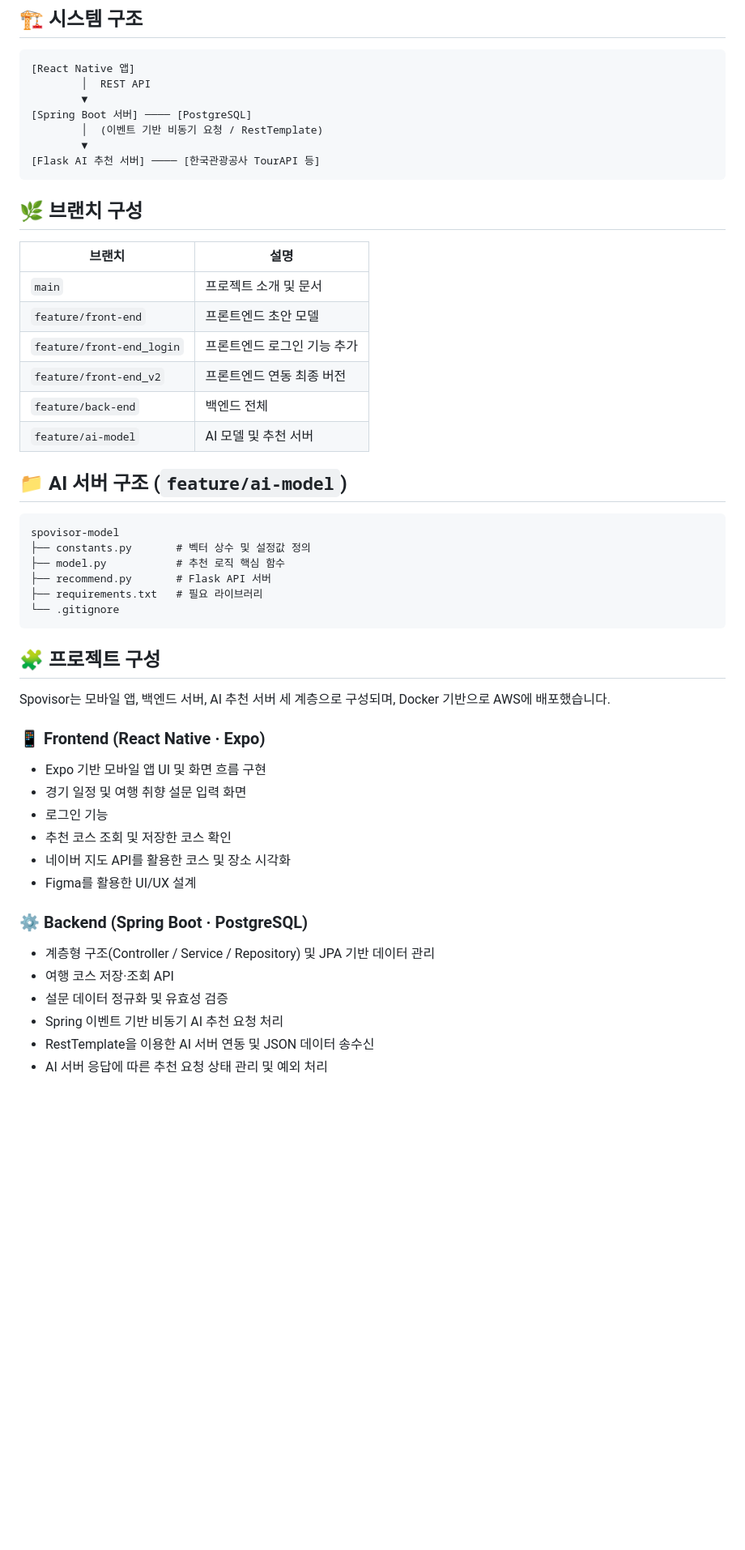
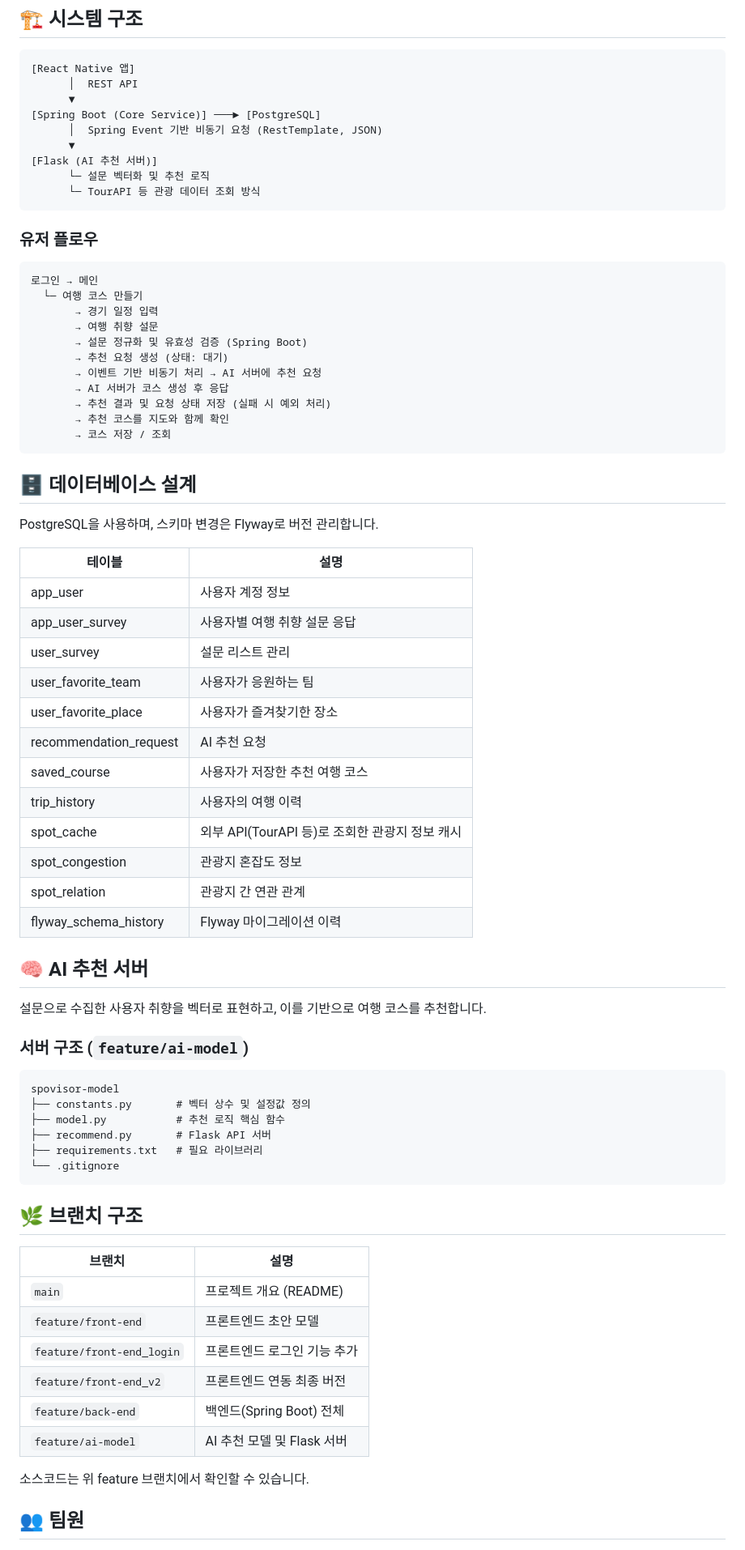
Before and after one commit to clocky0000/Spovisor, a Markdown page: Readme.md, the part around one of its changes. Shown at 81% size. GitHub-like rendering; blank space fills up the shorter version.

Commit message:
project overview
Updated project introduction and features in Readme.md

````diff
--- a/Readme.md
+++ b/Readme.md
@@ -47,26 +72,56 @@
 
 ```
 [React Native 앱]
-        │  REST API
-        ▼
-[Spring Boot 서버] ──── [PostgreSQL]
-        │  (이벤트 기반 비동기 요청 / RestTemplate)
-        ▼
-[Flask AI 추천 서버] ──── [한국관광공사 TourAPI 등]
+      │  REST API
+      ▼
+[Spring Boot (Core Service)] ───► [PostgreSQL]
+      │  Spring Event 기반 비동기 요청 (RestTemplate, JSON)
+      ▼
+[Flask (AI 추천 서버)]
+      └─ 설문 벡터화 및 추천 로직
+      └─ TourAPI 등 관광 데이터 조회 방식
 ```
 
-## 🌿 브랜치 구성
+### 유저 플로우
 
-| 브랜치 | 설명 |
+```
+로그인 → 메인
+  └─ 여행 코스 만들기
+       → 경기 일정 입력
+       → 여행 취향 설문
+       → 설문 정규화 및 유효성 검증 (Spring Boot)
+       → 추천 요청 생성 (상태: 대기)
+       → 이벤트 기반 비동기 처리 → AI 서버에 추천 요청
+       → AI 서버가 코스 생성 후 응답
+       → 추천 결과 및 요청 상태 저장 (실패 시 예외 처리)
+       → 추천 코스를 지도와 함께 확인
+       → 코스 저장 / 조회
+```
+
+## 🗄️ 데이터베이스 설계
+
+PostgreSQL을 사용하며, 스키마 변경은 Flyway로 버전 관리합니다.
+
+| 테이블 | 설명 |
 |---|---|
-| `main` | 프로젝트 소개 및 문서 |
-| `feature/front-end` | 프론트엔드 초안 모델 |
-| `feature/front-end_login` | 프론트엔드 로그인 기능 추가 |
-| `feature/front-end_v2` | 프론트엔드 연동 최종 버전 |
-| `feature/back-end` | 백엔드 전체 |
-| `feature/ai-model` | AI 모델 및 추천 서버 |
+| app_user | 사용자 계정 정보 |
+| app_user_survey | 사용자별 여행 취향 설문 응답 |
+| user_survey | 설문 리스트 관리 |
+| user_favorite_team | 사용자가 응원하는 팀 |
+| user_favorite_place | 사용자가 즐겨찾기한 장소 |
+| recommendation_request | AI 추천 요청 |
+| saved_course | 사용자가 저장한 추천 여행 코스 |
+| trip_history | 사용자의 여행 이력 |
+| spot_cache | 외부 API(TourAPI 등)로 조회한 관광지 정보 캐시 |
+| spot_congestion | 관광지 혼잡도 정보 |
+| spot_relation | 관광지 간 연관 관계 |
+| flyway_schema_history | Flyway 마이그레이션 이력 |
 
-## 📁 AI 서버 구조 (`feature/ai-model`)
+## 🧠 AI 추천 서버
+
+설문으로 수집한 사용자 취향을 벡터로 표현하고, 이를 기반으로 여행 코스를 추천합니다.
+
+### 서버 구조 (`feature/ai-model`)
 
 ```
 spovisor-model
@@ -77,23 +132,18 @@ spovisor-model
 └── .gitignore
 ```
 
-## 🧩 프로젝트 구성
+## 🌿 브랜치 구조
 
-Spovisor는 모바일 앱, 백엔드 서버, AI 추천 서버 세 계층으로 구성되며, Docker 기반으로 AWS에 배포했습니다.
+| 브랜치 | 설명 |
+|---|---|
+| `main` | 프로젝트 개요 (README) |
+| `feature/front-end` | 프론트엔드 초안 모델 |
+| `feature/front-end_login` | 프론트엔드 로그인 기능 추가 |
+| `feature/front-end_v2` | 프론트엔드 연동 최종 버전 |
+| `feature/back-end` | 백엔드(Spring Boot) 전체 |
+| `feature/ai-model` | AI 추천 모델 및 Flask 서버 |
 
-### 📱 Frontend (React Native · Expo)
-- Expo 기반 모바일 앱 UI 및 화면 흐름 구현
-- 경기 일정 및 여행 취향 설문 입력 화면
-- 로그인 기능
-- 추천 코스 조회 및 저장한 코스 확인
-- 네이버 지도 API를 활용한 코스 및 장소 시각화
-- Figma를 활용한 UI/UX 설계
+소스코드는 위 feature 브랜치에서 확인할 수 있습니다.
 
-### ⚙️ Backend (Spring Boot · PostgreSQL)
-- 계층형 구조(Controller / Service / Repository) 및 JPA 기반 데이터 관리
-- 여행 코스 저장·조회 API
-- 설문 데이터 정규화 및 유효성 검증
-- Spring 이벤트 기반 비동기 AI 추천 요청 처리
-- RestTemplate을 이용한 AI 서버 연동 및 JSON 데이터 송수신
-- AI 서버 응답에 따른 추천 요청 상태 관리 및 예외 처리
+## 👥 팀원
 
````
Also changed, not shown: other parts of Readme.md (+81 -44 lines).
